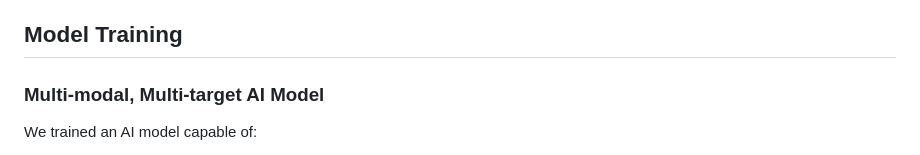
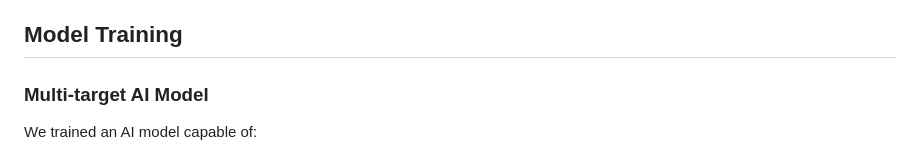
Before and after one commit to 2mdipro7/mammal-world, a Markdown page: README.md, the part around the change. GitHub-like rendering.

```diff
--- a/README.md
+++ b/README.md
@@ -45,7 +45,7 @@ We meticulously cleaned and preprocessed the collected data. This involved:
 
 ## Model Training
 
-### Multi-modal, Multi-target AI Model
+### Multi-target AI Model
 
 We trained an AI model capable of:
 
```
